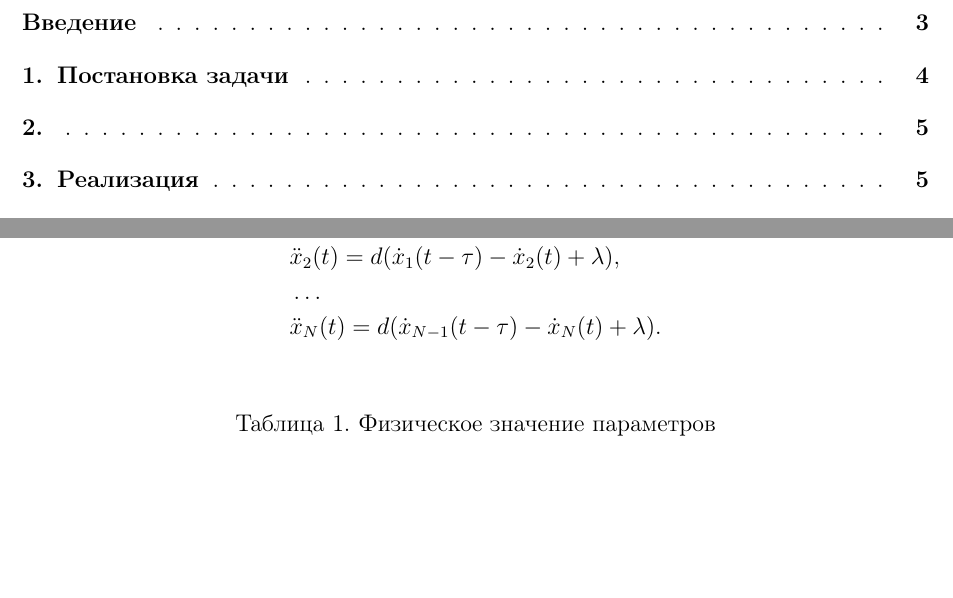
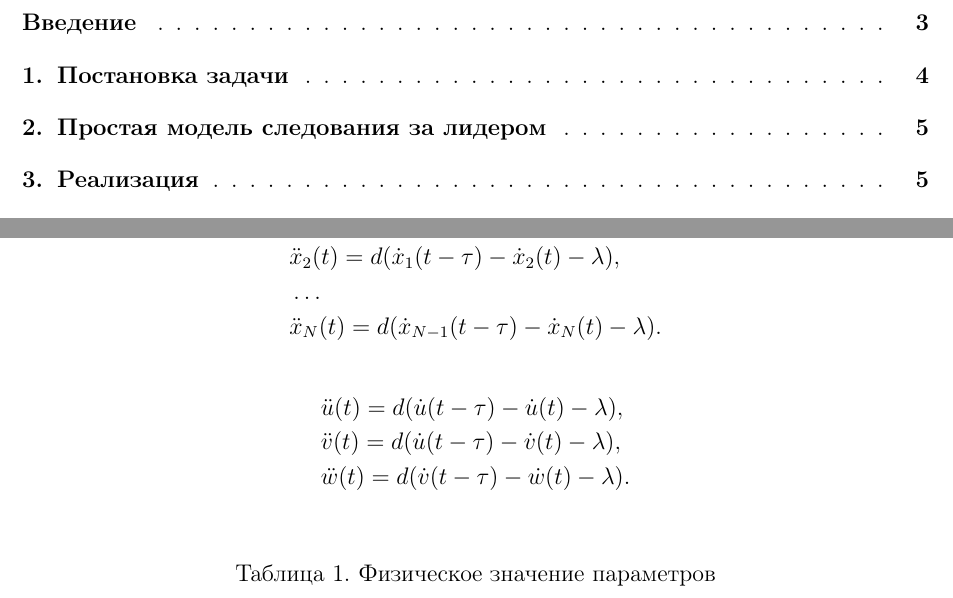
Before and after one commit to mpogrebnyak/thesis, a LaTeX thesis (Master's thesis/Master's thesis.tex): two parts of pages 3 and 6 of 8, joined at a grey line, cut so that both start at the same text, the shorter picture padded with empty space. Compiled offline with pdfLaTeX.

Commit message:
completed the first model

```diff
--- a/Master's thesis/Master's thesis.tex
+++ b/Master's thesis/Master's thesis.tex
@@ -128,7 +128,7 @@
 
 \newpage
 
-\section{}
+\section{Простая модель следования за лидером}
 
 \begin{equation*}
 \ddot{x}(t) = d (\dot{x}(t-\tau)-\dot{x}(t) - \lambda).
@@ -136,10 +136,18 @@
 
 \begin{equation*}
 \begin{split}
-&\ddot{x}_1(t) = d (\dot{x}_0(t-\tau)-\dot{x}_1(t) + \lambda), \\
-&\ddot{x}_2(t) = d (\dot{x}_1(t-\tau)-\dot{x}_2(t) + \lambda), \\
+&\ddot{x}_1(t) = d (\dot{x}_0(t-\tau)-\dot{x}_1(t) - \lambda), \\
+&\ddot{x}_2(t) = d (\dot{x}_1(t-\tau)-\dot{x}_2(t) - \lambda), \\
 &\ldots \\
-&\ddot{x}_N(t) = d (\dot{x}_{N-1}(t-\tau)-\dot{x}_N(t) + \lambda).
+&\ddot{x}_N(t) = d (\dot{x}_{N-1}(t-\tau)-\dot{x}_N(t) - \lambda).
+\end{split}
+\end{equation*}
+
+\begin{equation*}
+\begin{split}
+&\ddot{u}(t) = d (\dot{u}(t-\tau)-\dot{u}(t) - \lambda), \\
+&\ddot{v}(t) = d (\dot{u}(t-\tau)-\dot{v}(t) - \lambda), \\
+&\ddot{w}(t) = d (\dot{v}(t-\tau)-\dot{w}(t) - \lambda).
 \end{split}
 \end{equation*}
 
```
Also changed, not shown: Master's thesis/Master's thesis.pdf, 5 other files.
